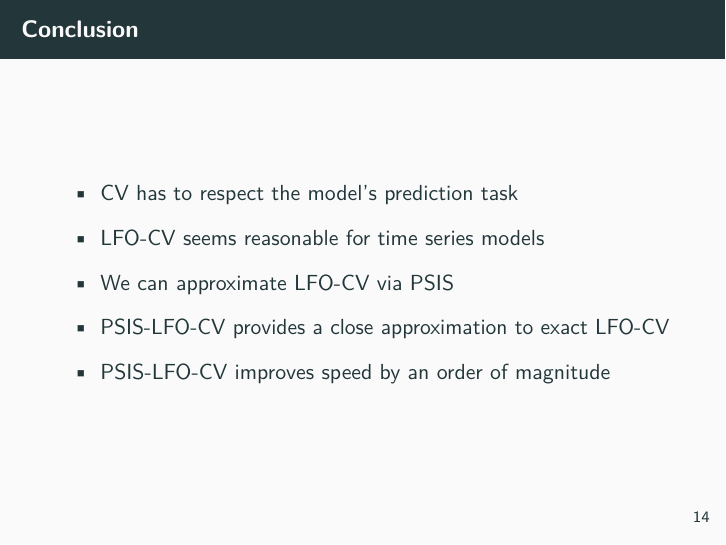
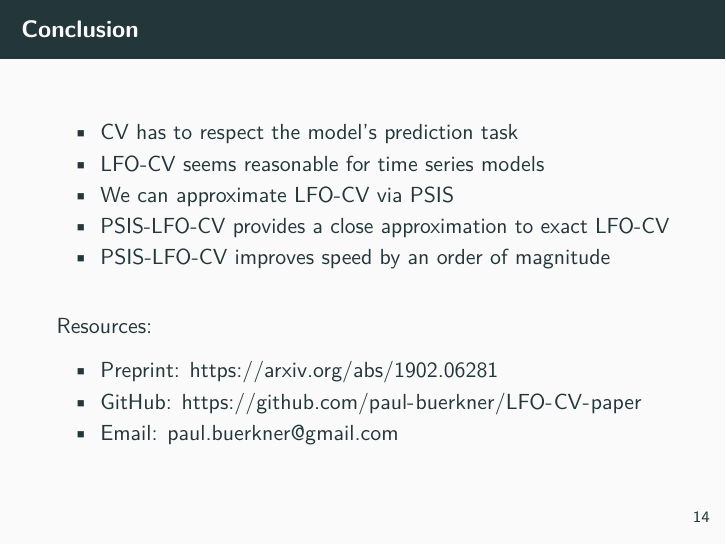
Before and after one commit to paul-buerkner/LFO-CV-paper, an R Markdown document (talk-LFO-CV.Rmd): page 14 of 18. The pictures show the output file talk-LFO-CV.pdf that the author committed with the source.

Commit message:
talk: link to additional resources

```diff
--- a/talk-LFO-CV.Rmd
+++ b/talk-LFO-CV.Rmd
@@ -415,15 +415,18 @@ ggplot(lh_pw_elpd, aes(elpd_exact, elpd_approx)) +
 ## Conclusion
 
 - CV has to respect the model's prediction task
-
 - LFO-CV seems reasonable for time series models
-
 - We can approximate LFO-CV via PSIS
-
 - PSIS-LFO-CV provides a close approximation to exact LFO-CV
-
 - PSIS-LFO-CV improves speed by an order of magnitude
 
+\bigskip
+
+Resources:
+
+- Preprint: https://arxiv.org/abs/1902.06281
+- GitHub: https://github.com/paul-buerkner/LFO-CV-paper
+- Email: paul.buerkner@gmail.com
 
 ##
 
```
Also changed, not shown: talk-LFO-CV.pdf, 1 other file.
